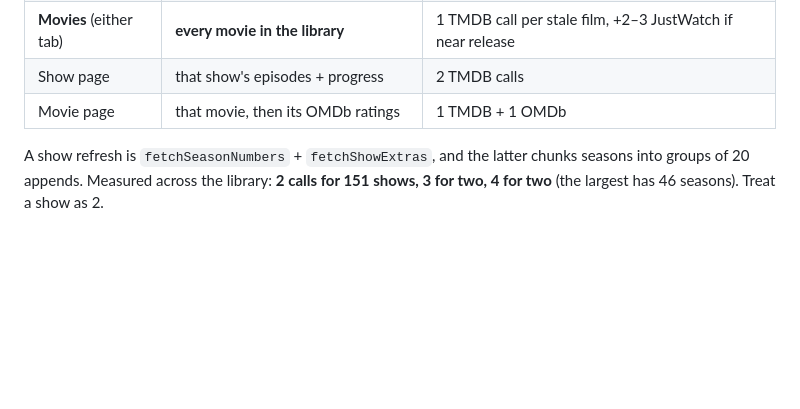
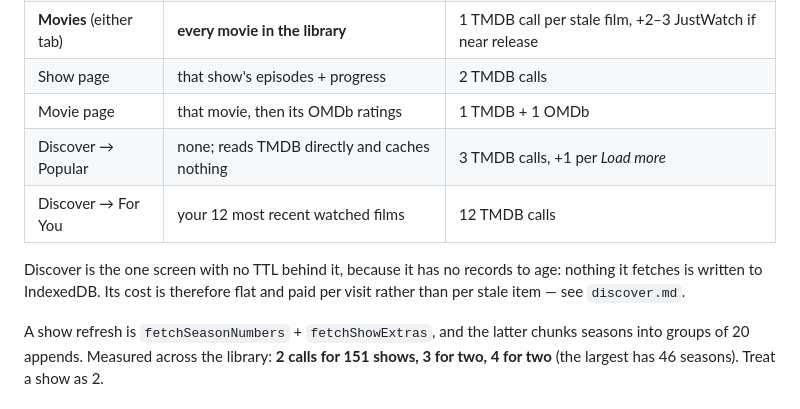
Before and after one commit to Rassi/watchwhat, a Markdown page: docs/dependencies.md, the part around the change. Drawn GitHub-style; blank space fills up the shorter version.

```diff
--- a/docs/dependencies.md
+++ b/docs/dependencies.md
@@ -41,6 +41,12 @@ are all degradable by design, and all three already fail silently on purpose.
 | **Movies** (either tab) | **every movie in the library** | 1 TMDB call per stale film, +2–3 JustWatch if near release |
 | Show page | that show's episodes + progress | 2 TMDB calls |
 | Movie page | that movie, then its OMDb ratings | 1 TMDB + 1 OMDb |
+| Discover → Popular | none; reads TMDB directly and caches nothing | 3 TMDB calls, +1 per *Load more* |
+| Discover → For You | your 12 most recent watched films | 12 TMDB calls |
+
+Discover is the one screen with no TTL behind it, because it has no records to
+age: nothing it fetches is written to IndexedDB. Its cost is therefore flat and
+paid per visit rather than per stale item — see `discover.md`.
 
 A show refresh is `fetchSeasonNumbers` + `fetchShowExtras`, and the latter chunks
 seasons into groups of 20 appends. Measured across the library: **2 calls for 151
```
Also changed, not shown: docs/discover.md (added, +153 -0 lines).
